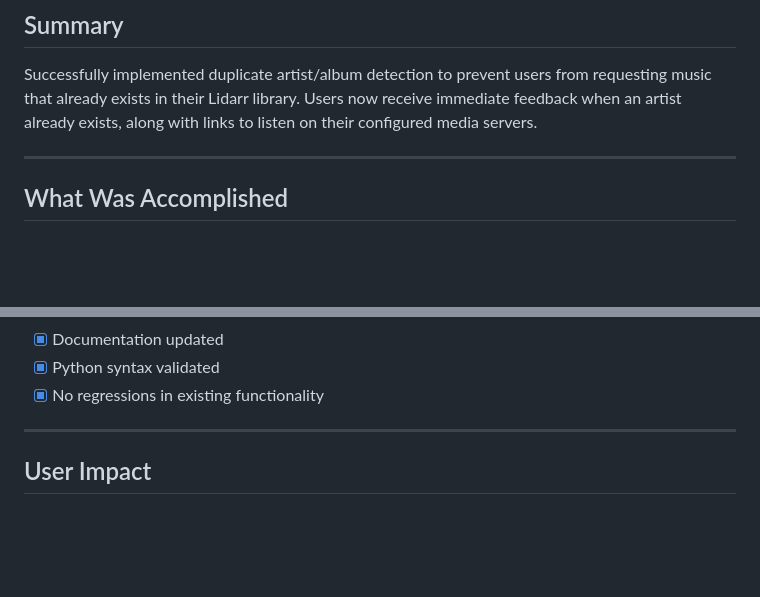
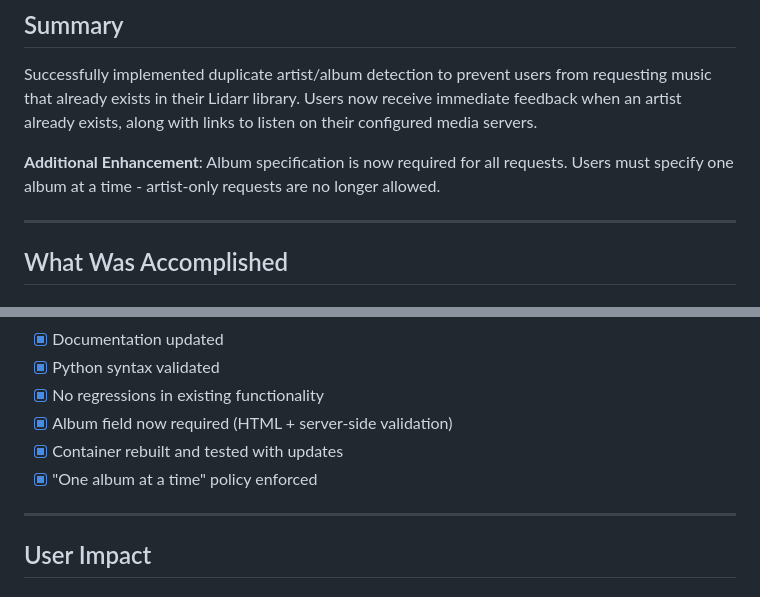
Before and after one commit to slyckmb/jukebox, a Markdown page: docs/STAGE-2-COMPLETION.md, 2 parts joined by grey strips. GitHub-like rendering; blank space fills up the shorter version.

```diff
--- a/docs/STAGE-2-COMPLETION.md
+++ b/docs/STAGE-2-COMPLETION.md
@@ -9,6 +9,8 @@
 ## Summary
 
 Successfully implemented duplicate artist/album detection to prevent users from requesting music that already exists in their Lidarr library. Users now receive immediate feedback when an artist already exists, along with links to listen on their configured media servers.
+
+**Additional Enhancement**: Album specification is now required for all requests. Users must specify one album at a time - artist-only requests are no longer allowed.
 
 ---
 
@@ -296,6 +298,9 @@ NAVIDROME_URL=https://navidrome.bikejeepyoga.com
 - [x] Documentation updated
 - [x] Python syntax validated
 - [x] No regressions in existing functionality
+- [x] Album field now required (HTML + server-side validation)
+- [x] Container rebuilt and tested with updates
+- [x] "One album at a time" policy enforced
 
 ---
 
```
Also changed, not shown: docs/HANDOFF-JUKEBOX.md (+8 -0 lines), 1 other file.
